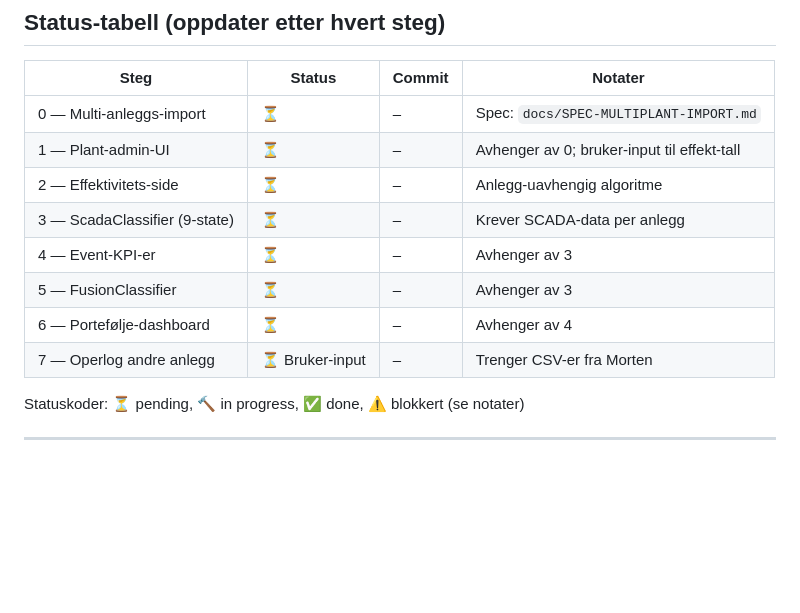
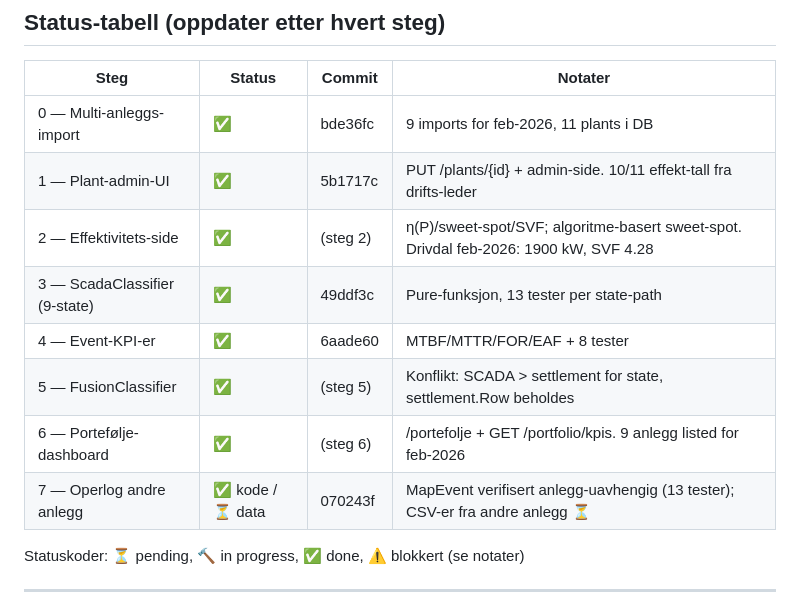
Before and after one commit to Morull/Oppetid, a Markdown page: docs/VEIKART-AUTONOM.md, the part around the change. GitHub-like rendering; blank space fills up the shorter version.

```diff
--- a/docs/VEIKART-AUTONOM.md
+++ b/docs/VEIKART-AUTONOM.md
@@ -180,14 +180,14 @@ Forventet: alle 11 anlegg listet med KPI-er for valgt periode.
 
 | Steg | Status | Commit | Notater |
 |---|---|---|---|
-| 0 — Multi-anleggs-import | ⏳ | – | Spec: `docs/SPEC-MULTIPLANT-IMPORT.md` |
-| 1 — Plant-admin-UI | ⏳ | – | Avhenger av 0; bruker-input til effekt-tall |
-| 2 — Effektivitets-side | ⏳ | – | Anlegg-uavhengig algoritme |
-| 3 — ScadaClassifier (9-state) | ⏳ | – | Krever SCADA-data per anlegg |
-| 4 — Event-KPI-er | ⏳ | – | Avhenger av 3 |
-| 5 — FusionClassifier | ⏳ | – | Avhenger av 3 |
-| 6 — Portefølje-dashboard | ⏳ | – | Avhenger av 4 |
-| 7 — Operlog andre anlegg | ⏳ Bruker-input | – | Trenger CSV-er fra Morten |
+| 0 — Multi-anleggs-import | ✅ | bde36fc | 9 imports for feb-2026, 11 plants i DB |
+| 1 — Plant-admin-UI | ✅ | 5b1717c | PUT /plants/{id} + admin-side. 10/11 effekt-tall fra drifts-leder |
+| 2 — Effektivitets-side | ✅ | (steg 2) | η(P)/sweet-spot/SVF; algoritme-basert sweet-spot. Drivdal feb-2026: 1900 kW, SVF 4.28 |
+| 3 — ScadaClassifier (9-state) | ✅ | 49ddf3c | Pure-funksjon, 13 tester per state-path |
+| 4 — Event-KPI-er | ✅ | 6aade60 | MTBF/MTTR/FOR/EAF + 8 tester |
+| 5 — FusionClassifier | ✅ | (steg 5) | Konflikt: SCADA > settlement for state, settlement.Row beholdes |
+| 6 — Portefølje-dashboard | ✅ | (steg 6) | /portefolje + GET /portfolio/kpis. 9 anlegg listed for feb-2026 |
+| 7 — Operlog andre anlegg | ✅ kode / ⏳ data | 070243f | MapEvent verifisert anlegg-uavhengig (13 tester); CSV-er fra andre anlegg ⏳ |
 
 Statuskoder: ⏳ pending, 🔨 in progress, ✅ done, ⚠️ blokkert (se notater)
 
```
Also changed, not shown: OVERLEVERING-2026-04-29-VEIKART.md (added, +219 -0 lines).
